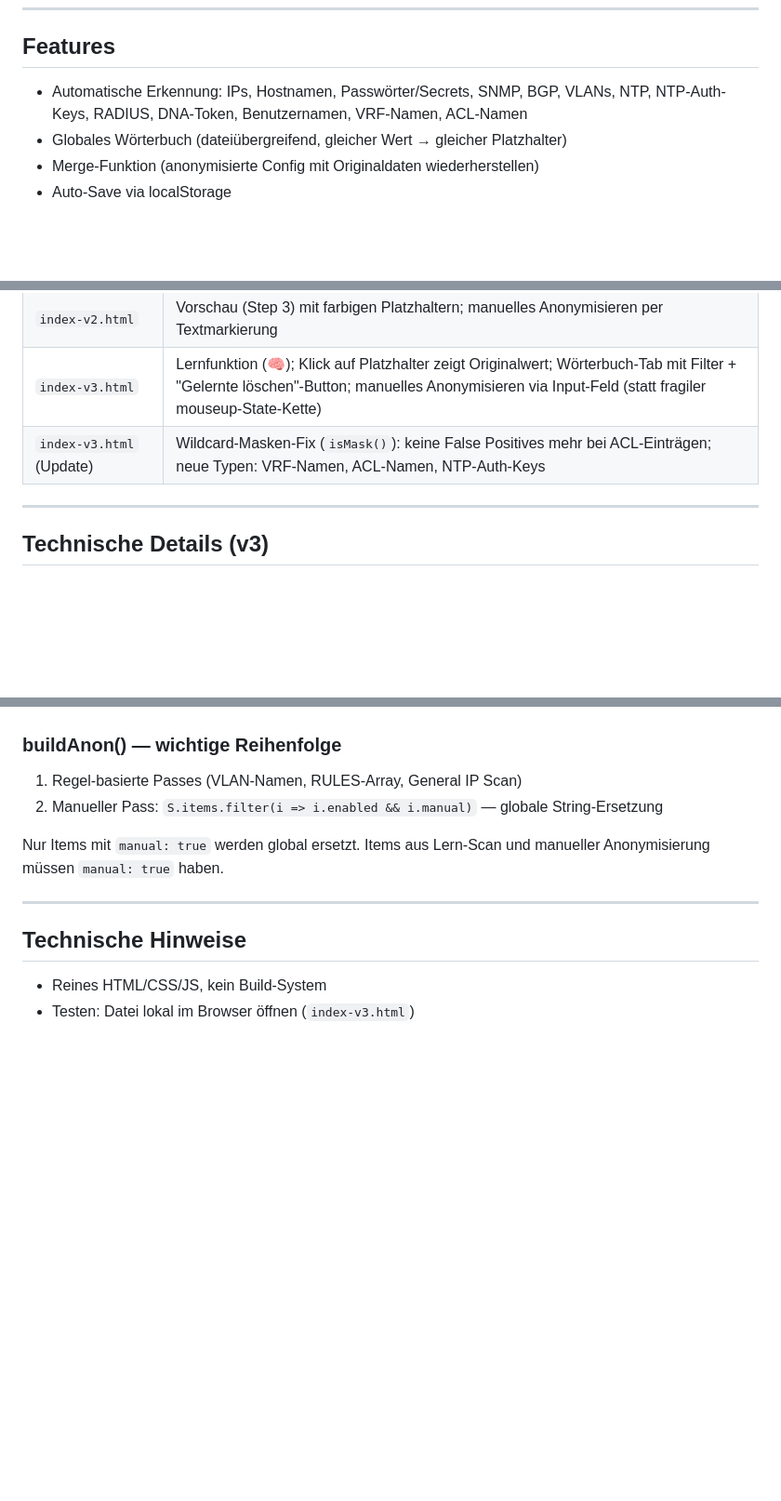
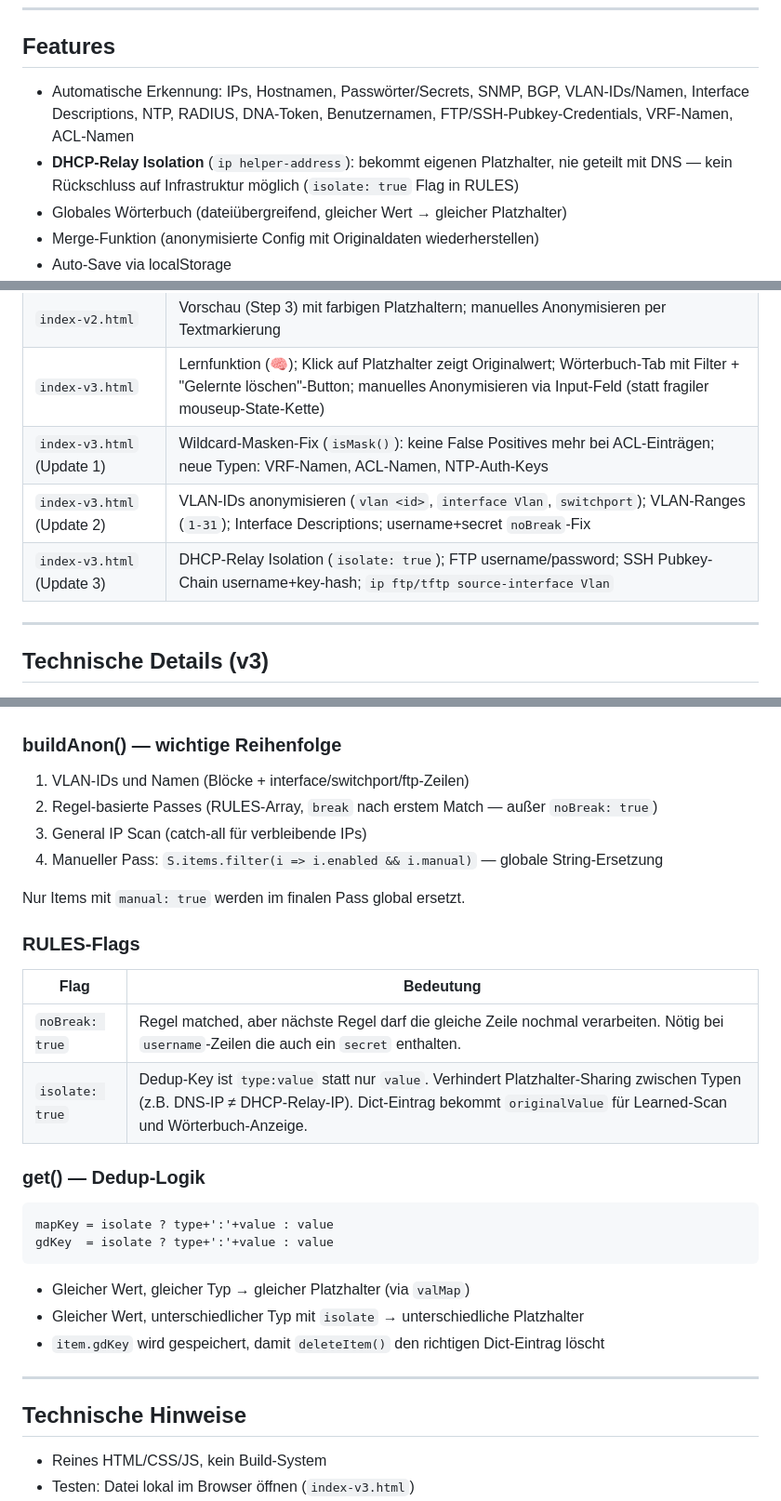
Before and after one commit to dmichel999/Config-anonymisieren, a Markdown page: CLAUDE.md, 3 parts joined by grey strips. Shown at 93% size. Drawn GitHub-style; blank space fills up the shorter version.

````diff
--- a/CLAUDE.md
+++ b/CLAUDE.md
@@ -61,7 +61,8 @@ curl -s -X PUT "https://api.github.com/repos/dmichel999/Config-anonymisieren/top
 
 ## Features
 
-- Automatische Erkennung: IPs, Hostnamen, Passwörter/Secrets, SNMP, BGP, VLANs, NTP, NTP-Auth-Keys, RADIUS, DNA-Token, Benutzernamen, VRF-Namen, ACL-Namen
+- Automatische Erkennung: IPs, Hostnamen, Passwörter/Secrets, SNMP, BGP, VLAN-IDs/Namen, Interface Descriptions, NTP, RADIUS, DNA-Token, Benutzernamen, FTP/SSH-Pubkey-Credentials, VRF-Namen, ACL-Namen
+- **DHCP-Relay Isolation** (`ip helper-address`): bekommt eigenen Platzhalter, nie geteilt mit DNS — kein Rückschluss auf Infrastruktur möglich (`isolate: true` Flag in RULES)
 - Globales Wörterbuch (dateiübergreifend, gleicher Wert → gleicher Platzhalter)
 - Merge-Funktion (anonymisierte Config mit Originaldaten wiederherstellen)
 - Auto-Save via localStorage
@@ -93,7 +94,9 @@ curl -s -X PUT "https://api.github.com/repos/dmichel999/Config-anonymisieren/top
 | `index.html` | Basisversion: Erkennung, Wörterbuch, Merge, Auto-Save |
 | `index-v2.html` | Vorschau (Step 3) mit farbigen Platzhaltern; manuelles Anonymisieren per Textmarkierung |
 | `index-v3.html` | Lernfunktion (🧠); Klick auf Platzhalter zeigt Originalwert; Wörterbuch-Tab mit Filter + "Gelernte löschen"-Button; manuelles Anonymisieren via Input-Feld (statt fragiler mouseup-State-Kette) |
-| `index-v3.html` (Update) | Wildcard-Masken-Fix (`isMask()`): keine False Positives mehr bei ACL-Einträgen; neue Typen: VRF-Namen, ACL-Namen, NTP-Auth-Keys |
+| `index-v3.html` (Update 1) | Wildcard-Masken-Fix (`isMask()`): keine False Positives mehr bei ACL-Einträgen; neue Typen: VRF-Namen, ACL-Namen, NTP-Auth-Keys |
+| `index-v3.html` (Update 2) | VLAN-IDs anonymisieren (`vlan <id>`, `interface Vlan`, `switchport`); VLAN-Ranges (`1-31`); Interface Descriptions; username+secret `noBreak`-Fix |
+| `index-v3.html` (Update 3) | DHCP-Relay Isolation (`isolate: true`); FTP username/password; SSH Pubkey-Chain username+key-hash; `ip ftp/tftp source-interface Vlan` |
 
 ---
 
@@ -132,10 +135,29 @@ Die Event-Kette `mouseup → JS-State setzen → Button-Click → State lesen` i
 
 ### buildAnon() — wichtige Reihenfolge
 
-1. Regel-basierte Passes (VLAN-Namen, RULES-Array, General IP Scan)
-2. Manueller Pass: `S.items.filter(i => i.enabled && i.manual)` — globale String-Ersetzung
+1. VLAN-IDs und Namen (Blöcke + interface/switchport/ftp-Zeilen)
+2. Regel-basierte Passes (RULES-Array, `break` nach erstem Match — außer `noBreak: true`)
+3. General IP Scan (catch-all für verbleibende IPs)
+4. Manueller Pass: `S.items.filter(i => i.enabled && i.manual)` — globale String-Ersetzung
 
-Nur Items mit `manual: true` werden global ersetzt. Items aus Lern-Scan und manueller Anonymisierung müssen `manual: true` haben.
+Nur Items mit `manual: true` werden im finalen Pass global ersetzt.
+
+### RULES-Flags
+
+| Flag | Bedeutung |
+|---|---|
+| `noBreak: true` | Regel matched, aber nächste Regel darf die gleiche Zeile nochmal verarbeiten. Nötig bei `username`-Zeilen die auch ein `secret` enthalten. |
+| `isolate: true` | Dedup-Key ist `type:value` statt nur `value`. Verhindert Platzhalter-Sharing zwischen Typen (z.B. DNS-IP ≠ DHCP-Relay-IP). Dict-Eintrag bekommt `originalValue` für Learned-Scan und Wörterbuch-Anzeige. |
+
+### get() — Dedup-Logik
+
+```
+mapKey = isolate ? type+':'+value : value
+gdKey  = isolate ? type+':'+value : value
+```
+- Gleicher Wert, gleicher Typ → gleicher Platzhalter (via `valMap`)
+- Gleicher Wert, unterschiedlicher Typ mit `isolate` → unterschiedliche Platzhalter
+- `item.gdKey` wird gespeichert, damit `deleteItem()` den richtigen Dict-Eintrag löscht
 
 ---
 
````
Also changed, not shown: README.md (+19 -13 lines).
